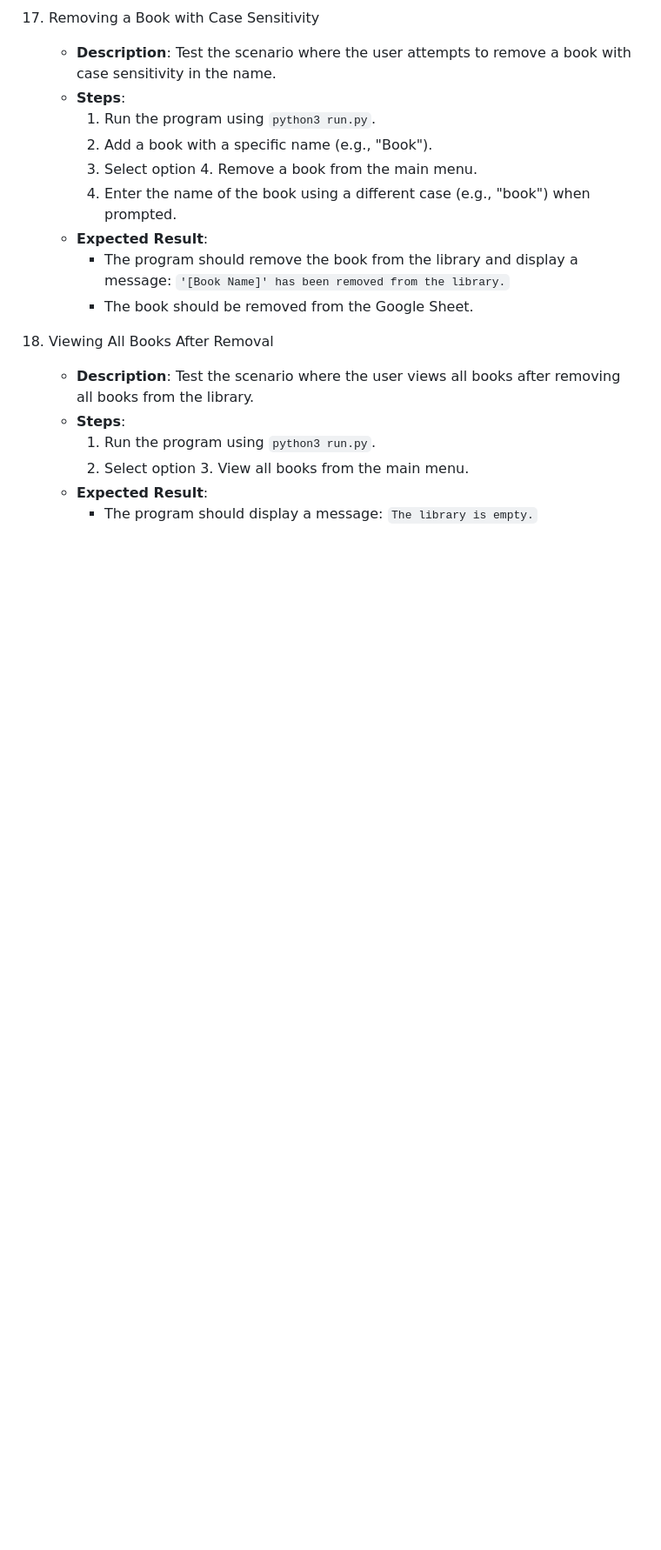
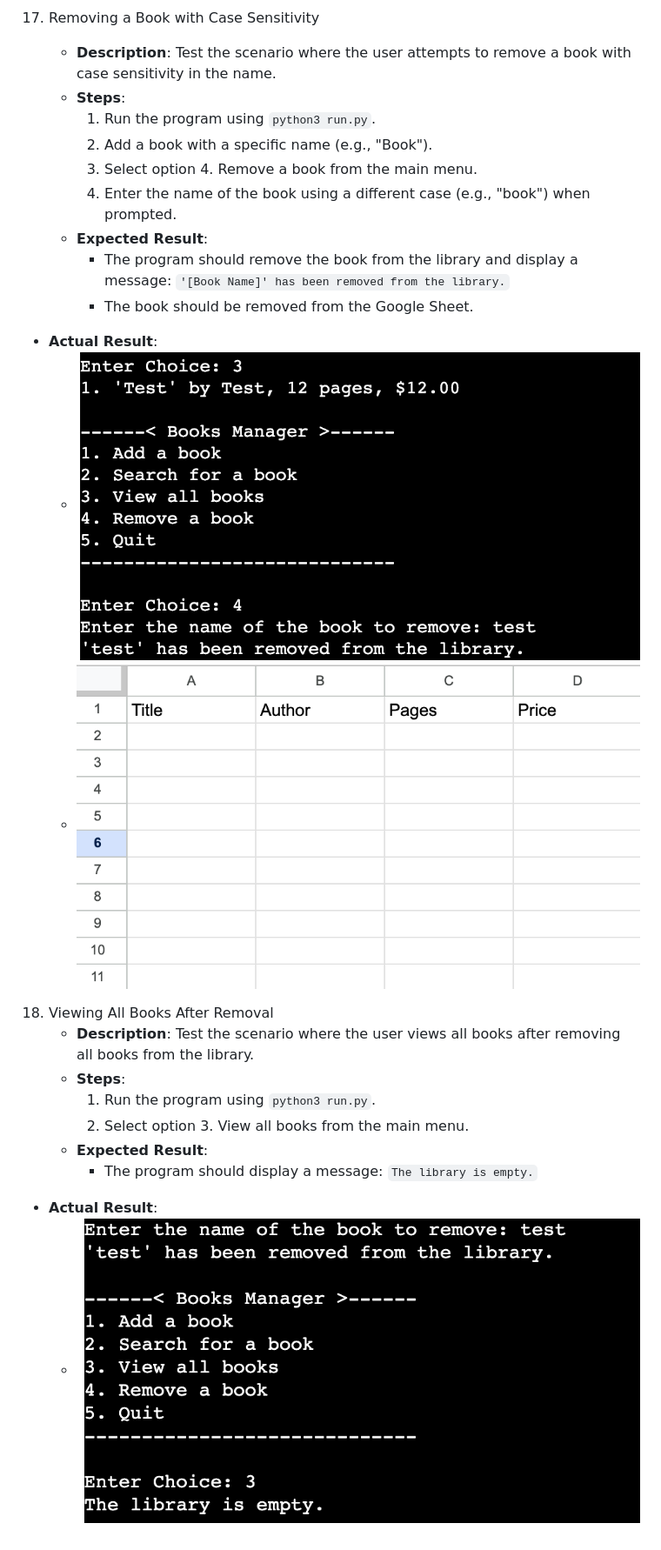
Before and after one commit to NoahDR17/books-manager, a Markdown page: README.md, the part around one of its changes. Shown at 87% size. GitHub-like rendering; blank space fills up the shorter version.

```diff
--- a/README.md
+++ b/README.md
@@ -356,6 +365,9 @@ Certainly! Here's the complete block of text formatted in Markdown (.md) file fo
     - **Expected Result**:
       - The program should remove the book from the library and display a message: `'[Book Name]' has been removed from the library.`
       - The book should be removed from the Google Sheet.
+   - **Actual Result**:
+     - ![Case Sensitivity](./docs/testing/capitalisation_diff.png)
+     - ![Google Sheet](./docs/testing/empty_sheet.png)
 
 18. Viewing All Books After Removal
     - **Description**: Test the scenario where the user views all books after removing all books from the library.
@@ -364,3 +376,5 @@ Certainly! Here's the complete block of text formatted in Markdown (.md) file fo
       2. Select option 3. View all books from the main menu.
     - **Expected Result**:
       - The program should display a message: `The library is empty.`
+   - **Actual Result**:
+     - ![Remove Book and View Empty Library](./docs/testing/test18.png)
```
Also changed, not shown: other parts of README.md (+11 -2 lines), docs/testing/capitalisation_diff.png (renamed from docs/testing/Screenshot 2024-06-19 at 16.53.38.png), docs/testing/empty-name.png (renamed from docs/testing/Screenshot 2024-06-19 at 16.48.28.png), docs/testing/empty_library.png (renamed from docs/testing/Screenshot 2024-06-19 at 16.50.54.png), docs/testing/empty_sheet.png (renamed from docs/testing/Screenshot 2024-06-19 at 16.53.59.png), docs/testing/negative_page.png (renamed from docs/testing/Screenshot 2024-06-19 at 16.51.58.png), docs/testing/negative_price.png (renamed from docs/testing/Screenshot 2024-06-19 at 16.52.19.png).
